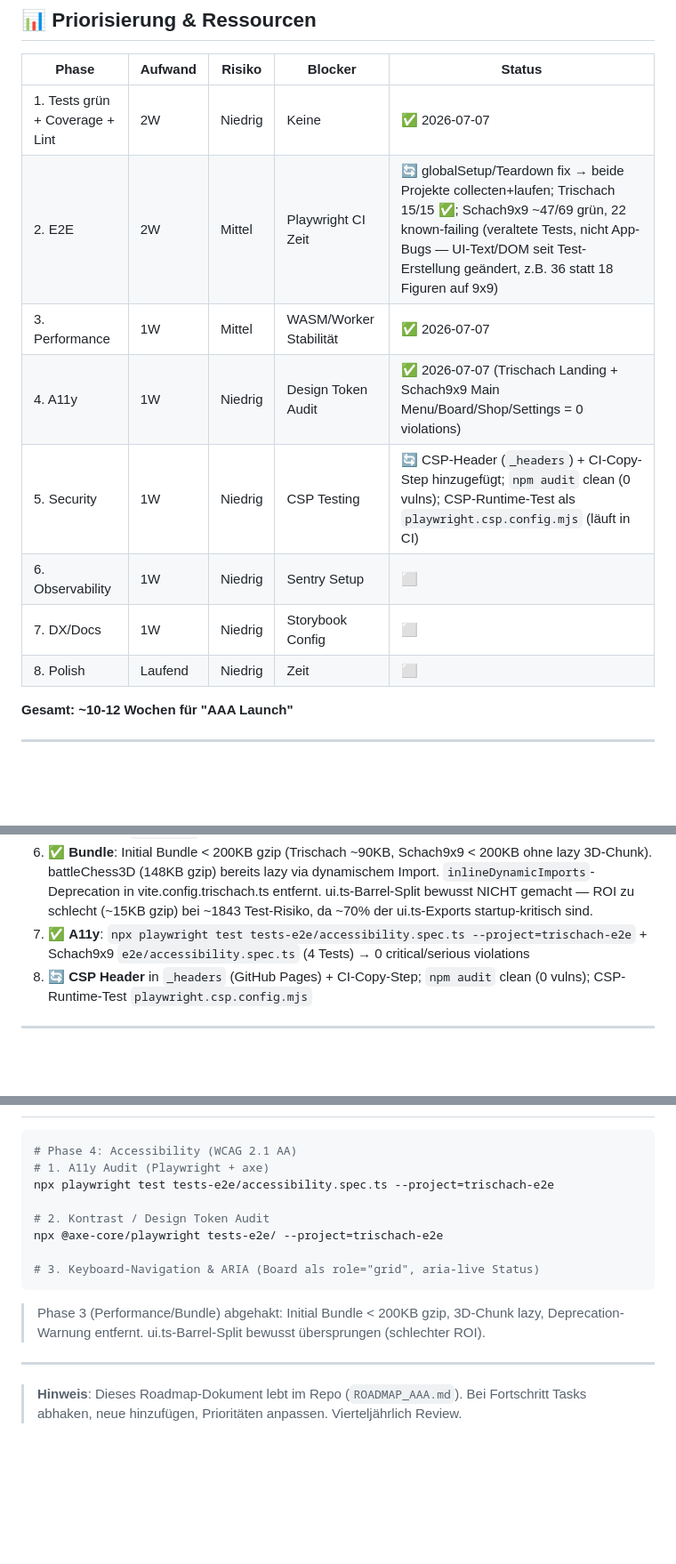
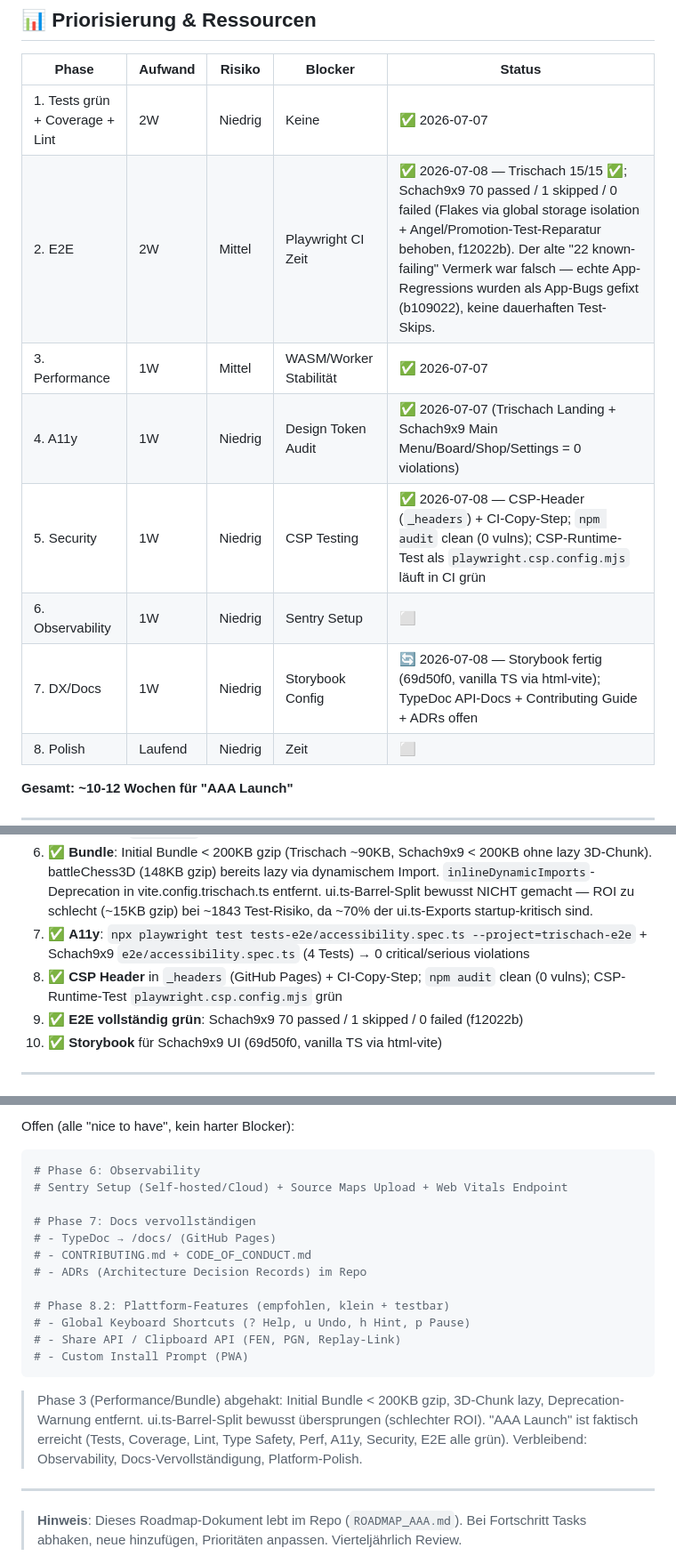
Before and after one commit to bumblei3/base3, a Markdown page: ROADMAP_AAA.md, 3 parts joined by grey strips. Shown at 89% size. Drawn GitHub-style; blank space fills up the shorter version.

Commit message:
docs: sync ROADMAP_AAA with real state — E2E green (70/1/0), Storybook done, CSP green

````diff
--- a/ROADMAP_AAA.md
+++ b/ROADMAP_AAA.md
@@ -253,12 +253,12 @@ jobs:
 | Phase | Aufwand | Risiko | Blocker | Status |
 |-------|---------|--------|---------|--------|
 | 1. Tests grün + Coverage + Lint | 2W | Niedrig | Keine | ✅ 2026-07-07 |
-| 2. E2E | 2W | Mittel | Playwright CI Zeit | 🔄 globalSetup/Teardown fix → beide Projekte collecten+laufen; Trischach 15/15 ✅; Schach9x9 ~47/69 grün, 22 known-failing (veraltete Tests, nicht App-Bugs — UI-Text/DOM seit Test-Erstellung geändert, z.B. 36 statt 18 Figuren auf 9x9) |
+| 2. E2E | 2W | Mittel | Playwright CI Zeit | ✅ 2026-07-08 — Trischach 15/15 ✅; Schach9x9 70 passed / 1 skipped / 0 failed (Flakes via global storage isolation + Angel/Promotion-Test-Reparatur behoben, f12022b). Der alte "22 known-failing" Vermerk war falsch — echte App-Regressions wurden als App-Bugs gefixt (b109022), keine dauerhaften Test-Skips. |
 | 3. Performance | 1W | Mittel | WASM/Worker Stabilität | ✅ 2026-07-07 |
 | 4. A11y | 1W | Niedrig | Design Token Audit | ✅ 2026-07-07 (Trischach Landing + Schach9x9 Main Menu/Board/Shop/Settings = 0 violations) |
-| 5. Security | 1W | Niedrig | CSP Testing | 🔄 CSP-Header (`_headers`) + CI-Copy-Step hinzugefügt; `npm audit` clean (0 vulns); CSP-Runtime-Test als `playwright.csp.config.mjs` (läuft in CI) |
+| 5. Security | 1W | Niedrig | CSP Testing | ✅ 2026-07-08 — CSP-Header (`_headers`) + CI-Copy-Step; `npm audit` clean (0 vulns); CSP-Runtime-Test als `playwright.csp.config.mjs` läuft in CI grün |
 | 6. Observability | 1W | Niedrig | Sentry Setup | ⬜ |
-| 7. DX/Docs | 1W | Niedrig | Storybook Config | ⬜ |
+| 7. DX/Docs | 1W | Niedrig | Storybook Config | 🔄 2026-07-08 — Storybook fertig (69d50f0, vanilla TS via html-vite); TypeDoc API-Docs + Contributing Guide + ADRs offen |
 | 8. Polish | Laufend | Niedrig | Zeit | ⬜ |
 
 **Gesamt: ~10-12 Wochen für "AAA Launch"**
@@ -274,7 +274,9 @@ jobs:
 5. ✅ **Security**: `npm audit` → 0 vulnerabilities ✅
 6. ✅ **Bundle**: Initial Bundle < 200KB gzip (Trischach ~90KB, Schach9x9 < 200KB ohne lazy 3D-Chunk). battleChess3D (148KB gzip) bereits lazy via dynamischem Import. `inlineDynamicImports`-Deprecation in vite.config.trischach.ts entfernt. ui.ts-Barrel-Split bewusst NICHT gemacht — ROI zu schlecht (~15KB gzip) bei ~1843 Test-Risiko, da ~70% der ui.ts-Exports startup-kritisch sind.
 7. ✅ **A11y**: `npx playwright test tests-e2e/accessibility.spec.ts --project=trischach-e2e` + Schach9x9 `e2e/accessibility.spec.ts` (4 Tests) → 0 critical/serious violations
-8. 🔄 **CSP Header** in `_headers` (GitHub Pages) + CI-Copy-Step; `npm audit` clean (0 vulns); CSP-Runtime-Test `playwright.csp.config.mjs`
+8. ✅ **CSP Header** in `_headers` (GitHub Pages) + CI-Copy-Step; `npm audit` clean (0 vulns); CSP-Runtime-Test `playwright.csp.config.mjs` grün
+9. ✅ **E2E vollständig grün**: Schach9x9 70 passed / 1 skipped / 0 failed (f12022b)
+10. ✅ **Storybook** für Schach9x9 UI (69d50f0, vanilla TS via html-vite)
 
 ---
 
@@ -282,16 +284,22 @@ jobs:
 
+Offen (alle "nice to have", kein harter Blocker):
 ```bash
-# Phase 4: Accessibility (WCAG 2.1 AA)
-# 1. A11y Audit (Playwright + axe)
-npx playwright test tests-e2e/accessibility.spec.ts --project=trischach-e2e
+# Phase 6: Observability
+# Sentry Setup (Self-hosted/Cloud) + Source Maps Upload + Web Vitals Endpoint
 
-# 2. Kontrast / Design Token Audit
-npx @axe-core/playwright tests-e2e/ --project=trischach-e2e
+# Phase 7: Docs vervollständigen
+# - TypeDoc → /docs/ (GitHub Pages)
+# - CONTRIBUTING.md + CODE_OF_CONDUCT.md
+# - ADRs (Architecture Decision Records) im Repo
 
-# 3. Keyboard-Navigation & ARIA (Board als role="grid", aria-live Status)
+# Phase 8.2: Plattform-Features (empfohlen, klein + testbar)
+# - Global Keyboard Shortcuts (? Help, u Undo, h Hint, p Pause)
+# - Share API / Clipboard API (FEN, PGN, Replay-Link)
+# - Custom Install Prompt (PWA)
 ```
 
 > Phase 3 (Performance/Bundle) abgehakt: Initial Bundle < 200KB gzip, 3D-Chunk lazy, Deprecation-Warnung entfernt. ui.ts-Barrel-Split bewusst übersprungen (schlechter ROI).
+> "AAA Launch" ist faktisch erreicht (Tests, Coverage, Lint, Type Safety, Perf, A11y, Security, E2E alle grün). Verbleibend: Observability, Docs-Vervollständigung, Platform-Polish.
 
 ---
 
````
Also changed, not shown: other parts of ROADMAP_AAA.md (+1 -1 lines).
